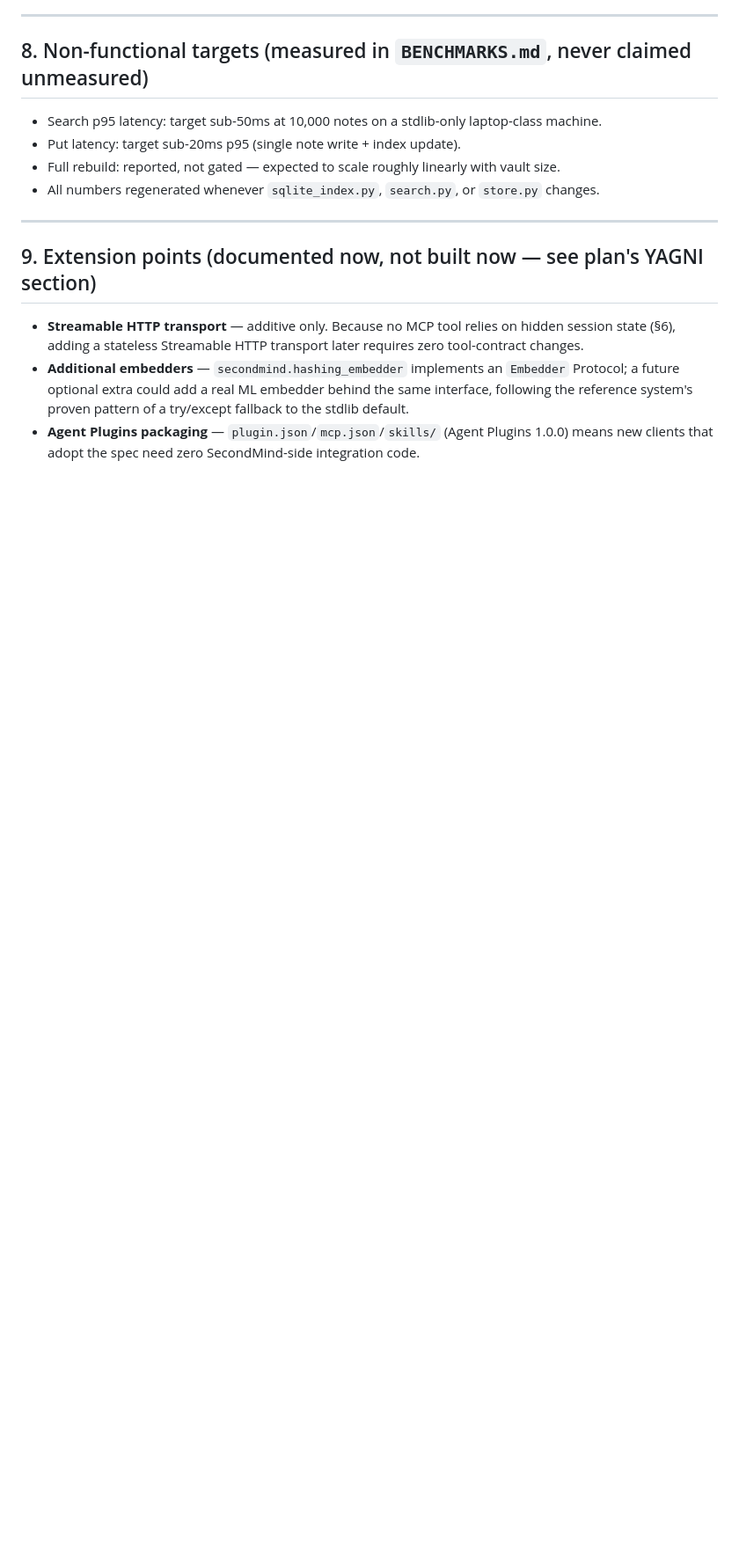
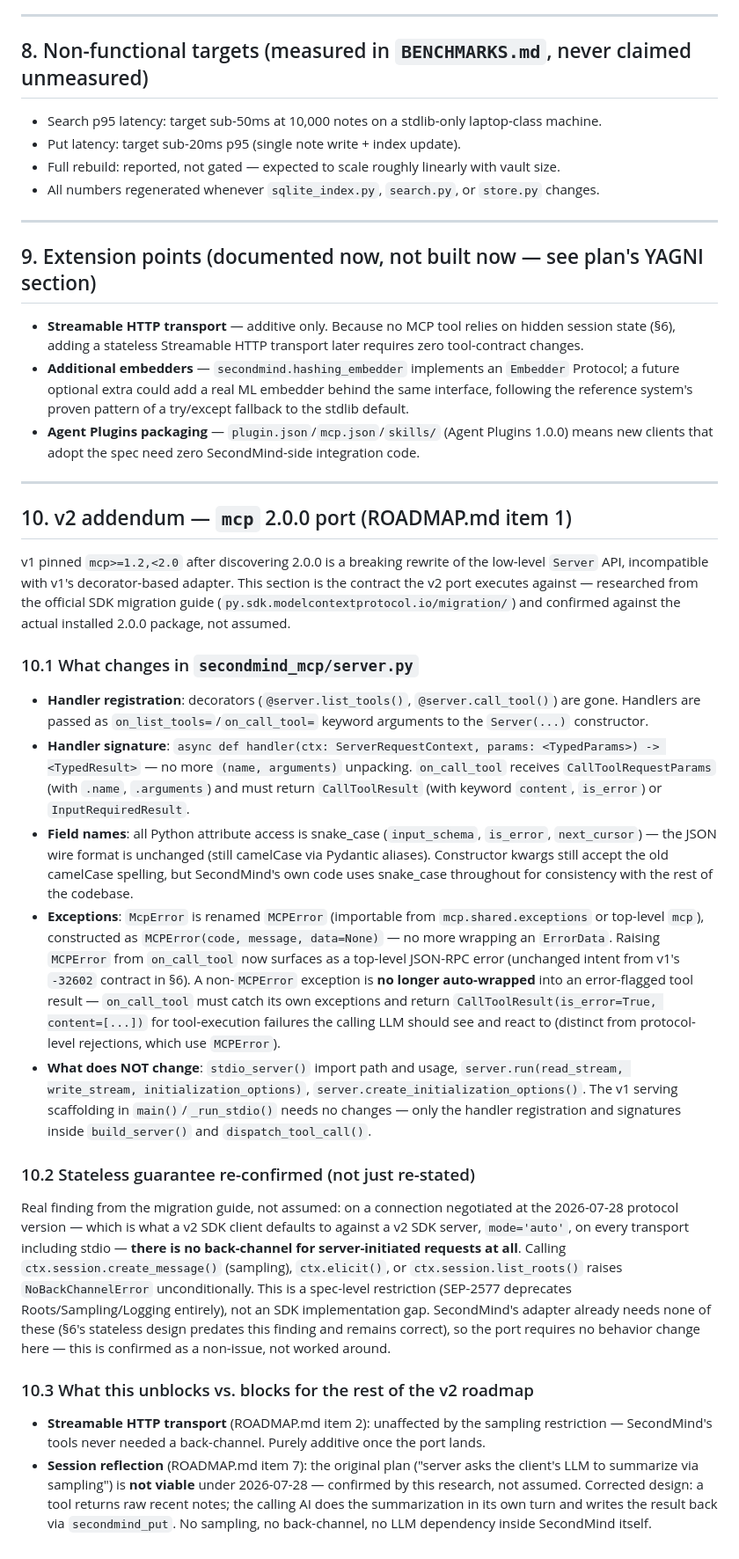
Before and after one commit to al-amin/SecondMind, a Markdown page: SPEC.md, the part around the change. Shown at 88% size. Rendered like a GitHub page; blank space fills up the shorter version.

Commit message:
docs(spec): v2 addendum for the mcp 2.0.0 port contract
Documents the real, researched (not assumed) API shape: constructor
on_list_tools/on_call_tool kwargs replacing decorators, snake_case
attribute access with unchanged camelCase wire format, MCPError's renamed
constructor signature, and that on_call_tool must now build its own
CallToolResult(is_error=True) for tool-execution failures since v2 no
longer auto-wraps exceptions.

Also documents the confirmed finding that changes the session-reflection
design: a 2026-07-28-negotiated connection has no back-channel for
server-initiated requests on any transport (create_message/sampling
raises NoBackChannelError unconditionally) — a spec-level restriction
(SEP-2577), not an SDK gap. SecondMind's stateless design already needed
none of this, so the port itself requires no behavior change; only the
session-reflection roadmap item's design needed correcting.

```diff
--- a/SPEC.md
+++ b/SPEC.md
@@ -205,3 +205,61 @@ verified by a CI job that runs the core test suite with `mcp` not installed.
   reference system's proven pattern of a try/except fallback to the stdlib default.
 - **Agent Plugins packaging** — `plugin.json`/`mcp.json`/`skills/` (Agent Plugins 1.0.0) means
   new clients that adopt the spec need zero SecondMind-side integration code.
+
+---
+
+## 10. v2 addendum — `mcp` 2.0.0 port (ROADMAP.md item 1)
+
+v1 pinned `mcp>=1.2,<2.0` after discovering 2.0.0 is a breaking rewrite of the low-level
+`Server` API, incompatible with v1's decorator-based adapter. This section is the contract the
+v2 port executes against — researched from the official SDK migration guide
+(`py.sdk.modelcontextprotocol.io/migration/`) and confirmed against the actual installed 2.0.0
+package, not assumed.
+
+### 10.1 What changes in `secondmind_mcp/server.py`
+
+- **Handler registration**: decorators (`@server.list_tools()`, `@server.call_tool()`) are
+  gone. Handlers are passed as `on_list_tools=`/`on_call_tool=` keyword arguments to the
+  `Server(...)` constructor.
+- **Handler signature**: `async def handler(ctx: ServerRequestContext, params: <TypedParams>) -> <TypedResult>`
+  — no more `(name, arguments)` unpacking. `on_call_tool` receives `CallToolRequestParams`
+  (with `.name`, `.arguments`) and must return `CallToolResult` (with keyword `content`,
+  `is_error`) or `InputRequiredResult`.
+- **Field names**: all Python attribute access is snake_case (`input_schema`, `is_error`,
+  `next_cursor`) — the JSON wire format is unchanged (still camelCase via Pydantic aliases).
+  Constructor kwargs still accept the old camelCase spelling, but SecondMind's own code uses
+  snake_case throughout for consistency with the rest of the codebase.
+- **Exceptions**: `McpError` is renamed `MCPError` (importable from `mcp.shared.exceptions` or
+  top-level `mcp`), constructed as `MCPError(code, message, data=None)` — no more wrapping an
+  `ErrorData`. Raising `MCPError` from `on_call_tool` now surfaces as a top-level JSON-RPC error
+  (unchanged intent from v1's `-32602` contract in §6). A non-`MCPError` exception is **no
+  longer auto-wrapped** into an error-flagged tool result — `on_call_tool` must catch its own
+  exceptions and return `CallToolResult(is_error=True, content=[...])` for tool-execution
+  failures the calling LLM should see and react to (distinct from protocol-level rejections,
+  which use `MCPError`).
+- **What does NOT change**: `stdio_server()` import path and usage, `server.run(read_stream,
+  write_stream, initialization_options)`, `server.create_initialization_options()`. The v1
+  serving scaffolding in `main()`/`_run_stdio()` needs no changes — only the handler
+  registration and signatures inside `build_server()` and `dispatch_tool_call()`.
+
+### 10.2 Stateless guarantee re-confirmed (not just re-stated)
+
+Real finding from the migration guide, not assumed: on a connection negotiated at the
+2026-07-28 protocol version — which is what a v2 SDK client defaults to against a v2 SDK
+server, `mode='auto'`, on every transport including stdio — **there is no back-channel for
+server-initiated requests at all**. Calling `ctx.session.create_message()` (sampling),
+`ctx.elicit()`, or `ctx.session.list_roots()` raises `NoBackChannelError` unconditionally. This
+is a spec-level restriction (SEP-2577 deprecates Roots/Sampling/Logging entirely), not an SDK
+implementation gap. SecondMind's adapter already needs none of these (§6's stateless design
+predates this finding and remains correct), so the port requires no behavior change here — this
+is confirmed as a non-issue, not worked around.
+
+### 10.3 What this unblocks vs. blocks for the rest of the v2 roadmap
+
+- **Streamable HTTP transport** (ROADMAP.md item 2): unaffected by the sampling restriction —
+  SecondMind's tools never needed a back-channel. Purely additive once the port lands.
+- **Session reflection** (ROADMAP.md item 7): the original plan ("server asks the client's LLM
+  to summarize via sampling") is **not viable** under 2026-07-28 — confirmed by this research,
+  not assumed. Corrected design: a tool returns raw recent notes; the calling AI does the
+  summarization in its own turn and writes the result back via `secondmind_put`. No sampling,
+  no back-channel, no LLM dependency inside SecondMind itself.
```
